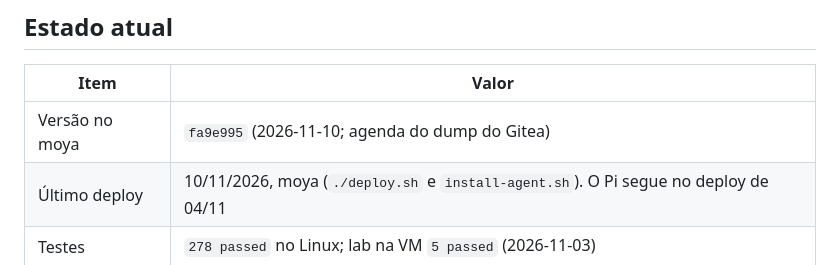
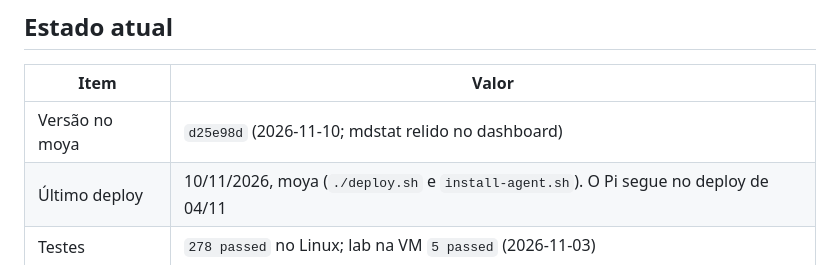
Before and after one commit to ConradoAlmeida/homelab-storage-admin, a Markdown page: docs/CONTEXTO.md, the part around the change. GitHub-like rendering.

Commit message:
docs(contexto): registrar a releitura do mdstat
A tabela ainda apontava o commit anterior a essa correção.

Co-authored-by: Cursor <cursoragent@cursor.com>

```diff
--- a/docs/CONTEXTO.md
+++ b/docs/CONTEXTO.md
@@ -8,7 +8,7 @@ Histórico da sessão de 27-29/10: [SESSAO-2026-10-29.md](SESSAO-2026-10-29.md).
 
 | Item | Valor |
 |---|---|
-| Versão no moya | `fa9e995` (2026-11-10; agenda do dump do Gitea) |
+| Versão no moya | `d25e98d` (2026-11-10; mdstat relido no dashboard) |
 | Último deploy | 10/11/2026, moya (`./deploy.sh` e `install-agent.sh`). O Pi segue no deploy de 04/11 |
 | Testes | `278 passed` no Linux; lab na VM `5 passed` (2026-11-03) |
 | Container | `homelab-storage-admin` |
```
